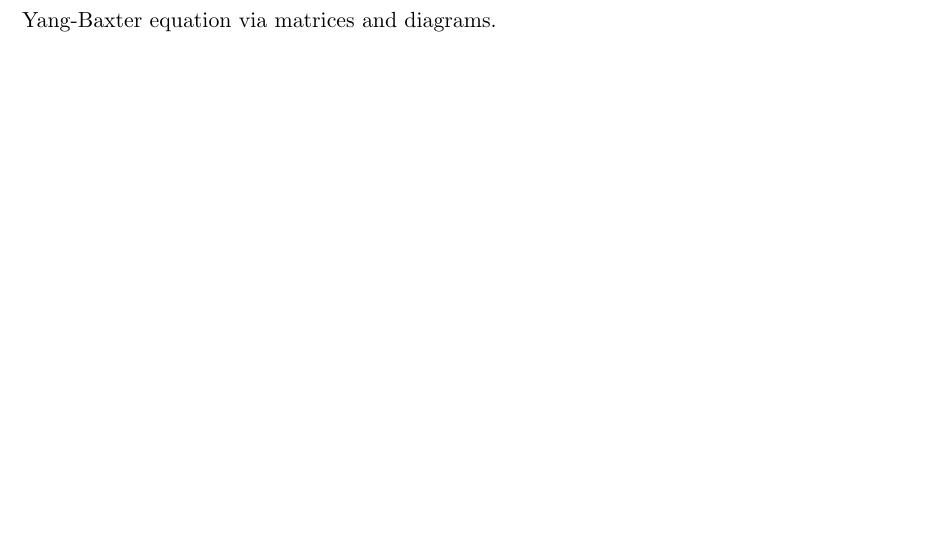
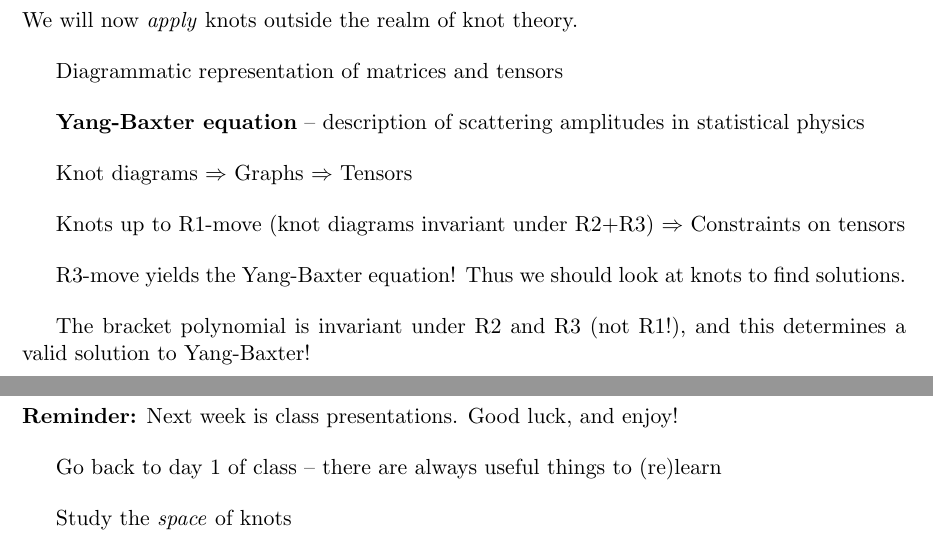
Before and after one commit to rueberger/knot_notes, a LaTeX document (notes.tex): part of page 36 of 36 before the commit and two parts of pages 36 and 37 of 37 after it, the two joined at a grey line, cut at the place of the change, the shorter picture padded with empty space. Compiled offline with pdfLaTeX.

Commit message:
final edits

```diff
--- a/notes.tex
+++ b/notes.tex
@@ -1482,19 +1482,43 @@ So every (connected) knot falls into one of these 3 categories. That's simple. B
 
 
 \clearpage
-\section{4/19: Foreshadowing of (statistical) physics}
-
-Yang-Baxter equation via matrices and diagrams.
-
-
-
-
-
-
-
-
-
-
+\section{4/19: Knots and Graphs and Physics}
+
+We will now \textit{apply} knots outside the realm of knot theory.
+
+\bigskip
+Diagrammatic representation of matrices and tensors
+
+\bigskip
+\textbf{Yang-Baxter equation} -- description of scattering amplitudes in statistical physics
+
+\bigskip
+Knot diagrams $\Rightarrow$ Graphs $\Rightarrow$ Tensors
+
+\bigskip
+Knots up to R1-move (knot diagrams invariant under R2+R3) $\Rightarrow$ Constraints on tensors
+
+\bigskip
+R3-move yields the Yang-Baxter equation! Thus we should look at knots to find solutions.
+
+\bigskip
+The bracket polynomial is invariant under R2 and R3 (not R1!), and this determines a valid solution to Yang-Baxter!
+
+
+
+
+
+
+\clearpage
+\section{4/21: Last Lecture}
+
+\textbf{Reminder:} Next week is class presentations. Good luck, and enjoy!
+
+\bigskip
+Go back to day 1 of class -- there are always useful things to (re)learn
+
+\bigskip
+Study the \textit{space} of knots
 
 
 
```
Also changed, not shown: notes.pdf, 1 other file.
